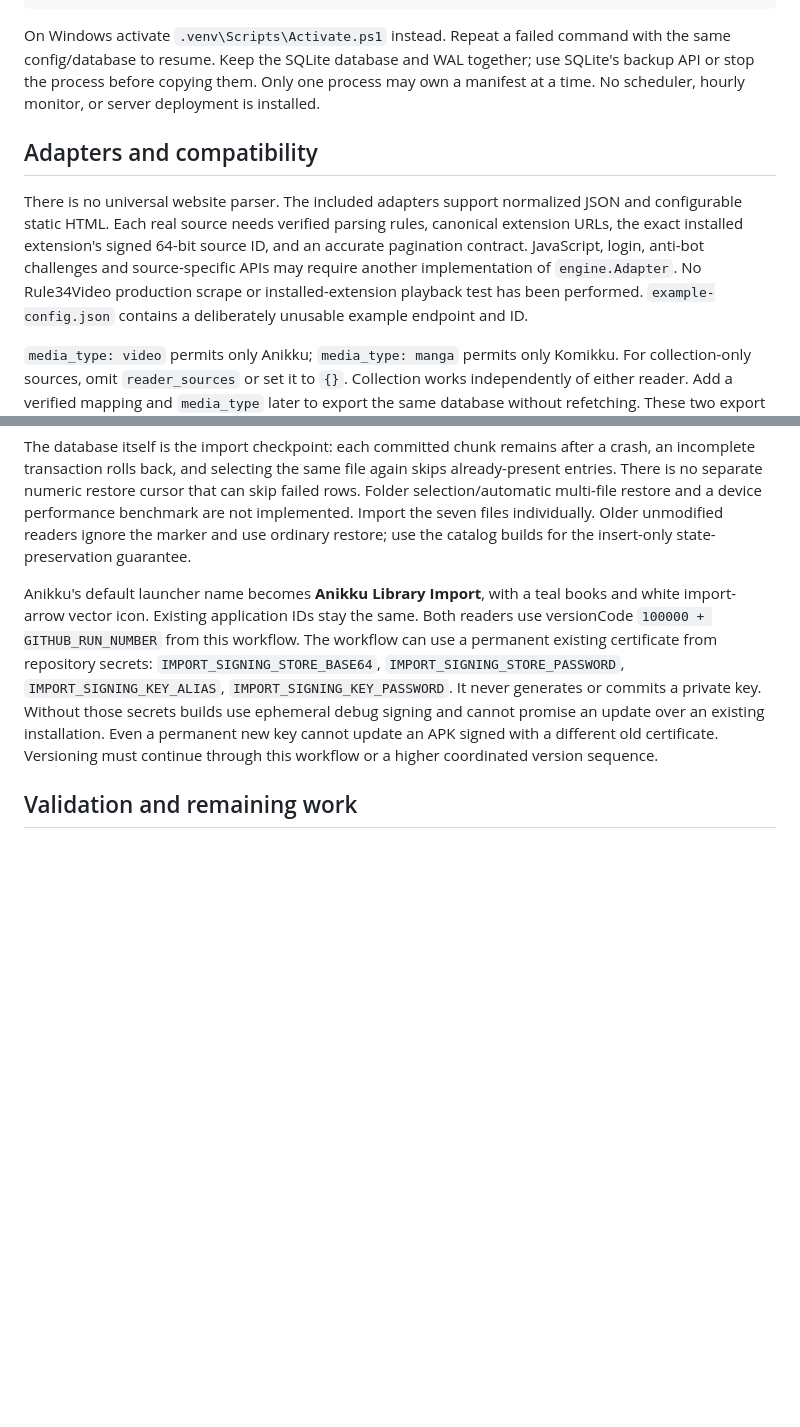
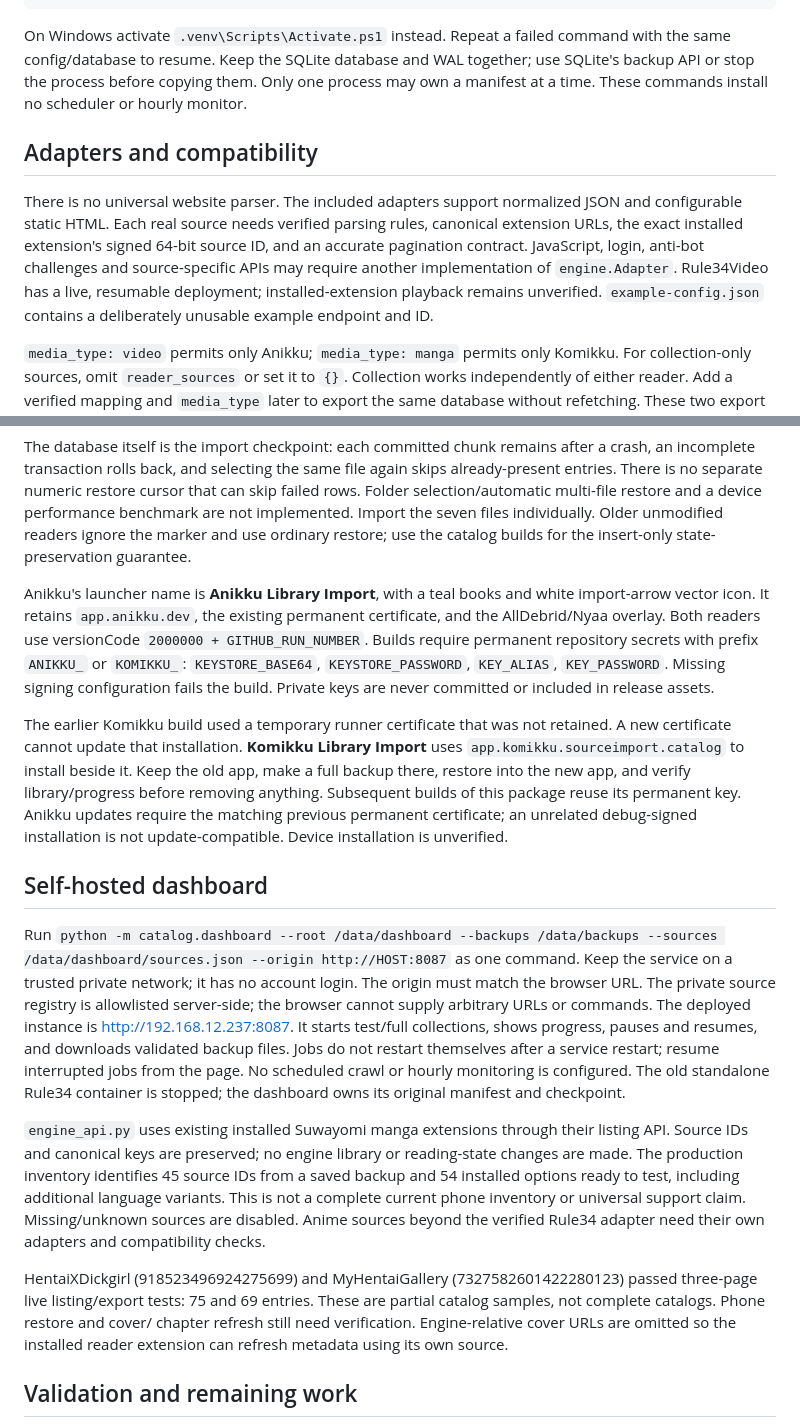
Before and after one commit to jddotw-sketch/Ifunapp, a Markdown page: catalog/README.md, 2 parts joined by grey strips. Rendered like a GitHub page; blank space fills up the shorter version.

Commit message:
Document dashboard operation, tested source coverage and reader migration

```diff
--- a/catalog/README.md
+++ b/catalog/README.md
@@ -23,7 +23,7 @@ python -m catalog validate --reader anikku --file /data/backups/FILE.tachibk
 On Windows activate `.venv\Scripts\Activate.ps1` instead. Repeat a failed command
 with the same config/database to resume. Keep the SQLite database and WAL together;
 use SQLite's backup API or stop the process before copying them. Only one process
-may own a manifest at a time. No scheduler, hourly monitor, or server deployment is installed.
+may own a manifest at a time. These commands install no scheduler or hourly monitor.
 
 ## Adapters and compatibility
 
@@ -32,7 +32,7 @@ and configurable static HTML. Each real source needs verified parsing rules,
 canonical extension URLs, the exact installed extension's signed 64-bit source ID,
 and an accurate pagination contract. JavaScript, login, anti-bot challenges and
 source-specific APIs may require another implementation of `engine.Adapter`.
-No Rule34Video production scrape or installed-extension playback test has been performed.
+Rule34Video has a live, resumable deployment; installed-extension playback remains unverified.
 `example-config.json` contains a deliberately unusable example endpoint and ID.
 
 `media_type: video` permits only Anikku; `media_type: manga` permits only Komikku.
@@ -155,16 +155,48 @@ benchmark are not implemented. Import the seven files individually. Older unmodi
 readers ignore the marker and use ordinary restore; use the catalog builds for the
 insert-only state-preservation guarantee.
 
-Anikku's default launcher name becomes **Anikku Library Import**, with a teal books
-and white import-arrow vector icon. Existing application IDs stay the same.
-Both readers use versionCode `100000 + GITHUB_RUN_NUMBER` from this workflow.
-The workflow can use a permanent existing certificate from repository secrets:
-`IMPORT_SIGNING_STORE_BASE64`, `IMPORT_SIGNING_STORE_PASSWORD`,
-`IMPORT_SIGNING_KEY_ALIAS`, `IMPORT_SIGNING_KEY_PASSWORD`. It never generates or
-commits a private key. Without those secrets builds use ephemeral debug signing
-and cannot promise an update over an existing installation. Even a permanent new
-key cannot update an APK signed with a different old certificate. Versioning must
-continue through this workflow or a higher coordinated version sequence.
+Anikku's launcher name is **Anikku Library Import**, with a teal books and white
+import-arrow vector icon. It retains `app.anikku.dev`, the existing permanent
+certificate, and the AllDebrid/Nyaa overlay. Both readers use versionCode
+`2000000 + GITHUB_RUN_NUMBER`. Builds require permanent repository secrets with
+prefix `ANIKKU_` or `KOMIKKU_`: `KEYSTORE_BASE64`, `KEYSTORE_PASSWORD`,
+`KEY_ALIAS`, `KEY_PASSWORD`. Missing signing configuration fails the build.
+Private keys are never committed or included in release assets.
+
+The earlier Komikku build used a temporary runner certificate that was not retained.
+A new certificate cannot update that installation. **Komikku Library Import** uses
+`app.komikku.sourceimport.catalog` to install beside it. Keep the old app, make a
+full backup there, restore into the new app, and verify library/progress before
+removing anything. Subsequent builds of this package reuse its permanent key.
+Anikku updates require the matching previous permanent certificate; an unrelated
+debug-signed installation is not update-compatible. Device installation is unverified.
+
+## Self-hosted dashboard
+
+Run `python -m catalog.dashboard --root /data/dashboard --backups /data/backups
+--sources /data/dashboard/sources.json --origin http://HOST:8087` as one command.
+Keep the service on a trusted private network; it has no account login. The origin
+must match the browser URL. The private source registry is allowlisted server-side;
+the browser cannot supply arbitrary URLs or commands. The deployed instance is
+http://192.168.12.237:8087. It starts test/full collections, shows progress, pauses
+and resumes, and downloads validated backup files. Jobs do not restart themselves
+after a service restart; resume interrupted jobs from the page. No scheduled crawl
+or hourly monitoring is configured. The old standalone Rule34 container is stopped;
+the dashboard owns its original manifest and checkpoint.
+
+`engine_api.py` uses existing installed Suwayomi manga extensions through their
+listing API. Source IDs and canonical keys are preserved; no engine library or
+reading-state changes are made. The production inventory identifies 45 source IDs
+from a saved backup and 54 installed options ready to test, including additional
+language variants. This is not a complete current phone inventory or universal
+support claim. Missing/unknown sources are disabled. Anime sources beyond the
+verified Rule34 adapter need their own adapters and compatibility checks.
+
+HentaiXDickgirl (918523496924275699) and MyHentaiGallery
+(7327582601422280123) passed three-page live listing/export tests: 75 and 69 entries.
+These are partial catalog samples, not complete catalogs. Phone restore and cover/
+chapter refresh still need verification. Engine-relative cover URLs are omitted so
+the installed reader extension can refresh metadata using its own source.
 
 ## Validation and remaining work
 
```
